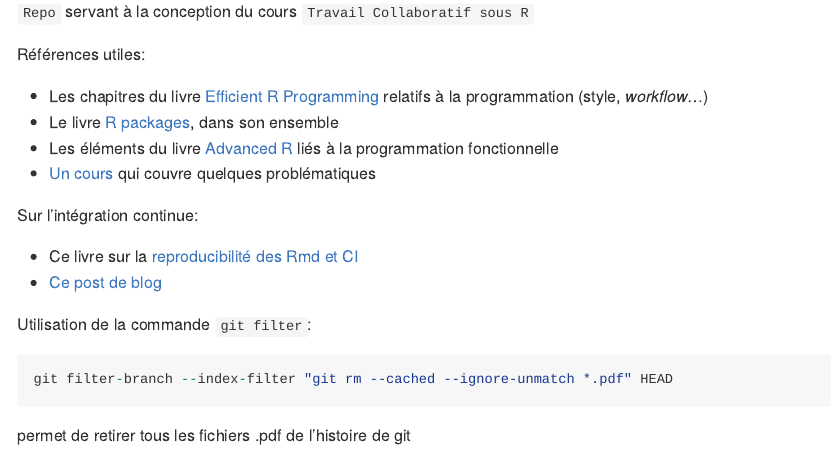
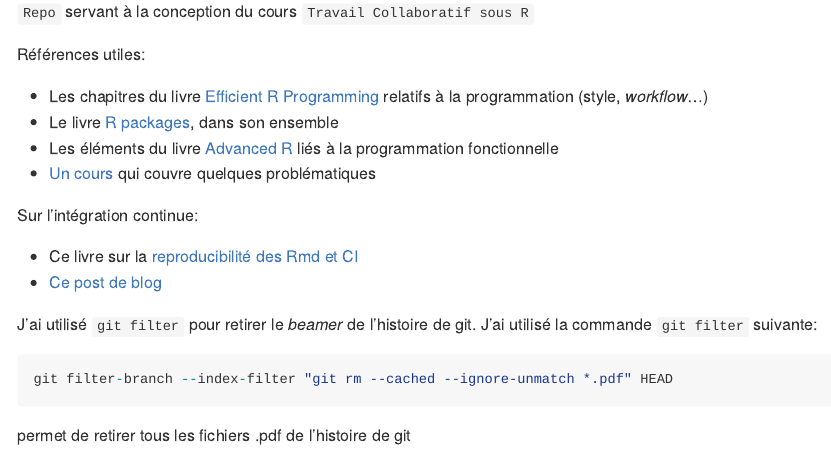
Before and after one commit to InseeFrLab/formation-git, an R Markdown document (README.Rmd): the page in a window 1100 px wide, from 110 px down. Rendered offline with R 4.5, knitr and Pandoc, with nearby package versions.

Commit message:
Some more words regarding git filter

````diff
--- a/README.Rmd
+++ b/README.Rmd
@@ -29,7 +29,7 @@ Sur l'intégration continue:
 * Ce livre sur la [reproducibilité des Rmd et CI](https://vickysteeves.gitlab.io/repro-papers/r-markdown-in-reproducible-research.html)
 * [Ce post de blog](https://blog.methodsconsultants.com/posts/developing-r-packages-with-usethis-and-gitlab-ci-part-ii/)
 
-Utilisation de la commande `git filter`:
+J'ai utilisé `git filter` pour retirer le *beamer* de l'histoire de git. J'ai utilisé la commande `git filter` suivante:
 ```{r, eval = FALSE}
 git filter-branch --index-filter "git rm --cached --ignore-unmatch *.pdf" HEAD
 ```
````
Also changed, not shown: README.md.
